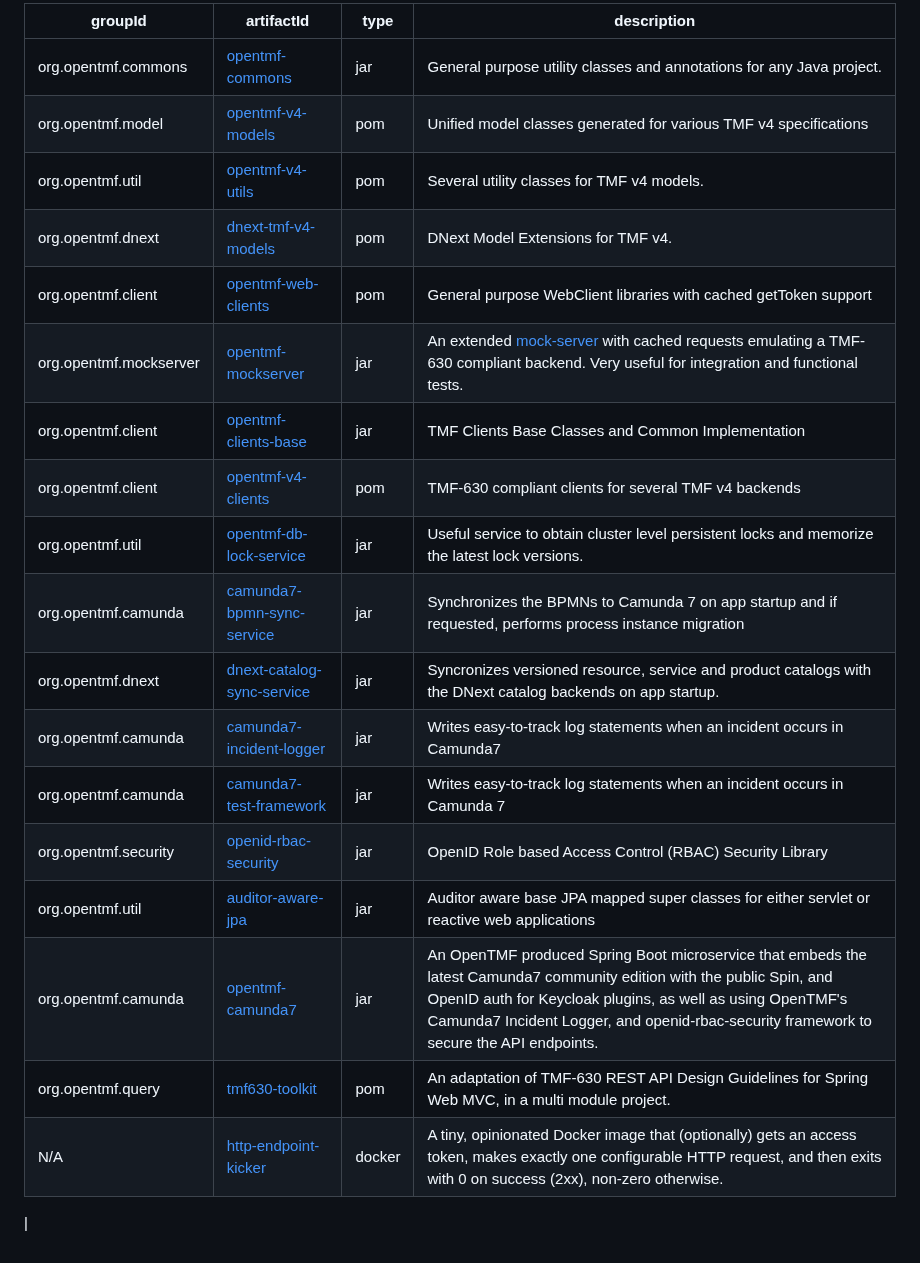
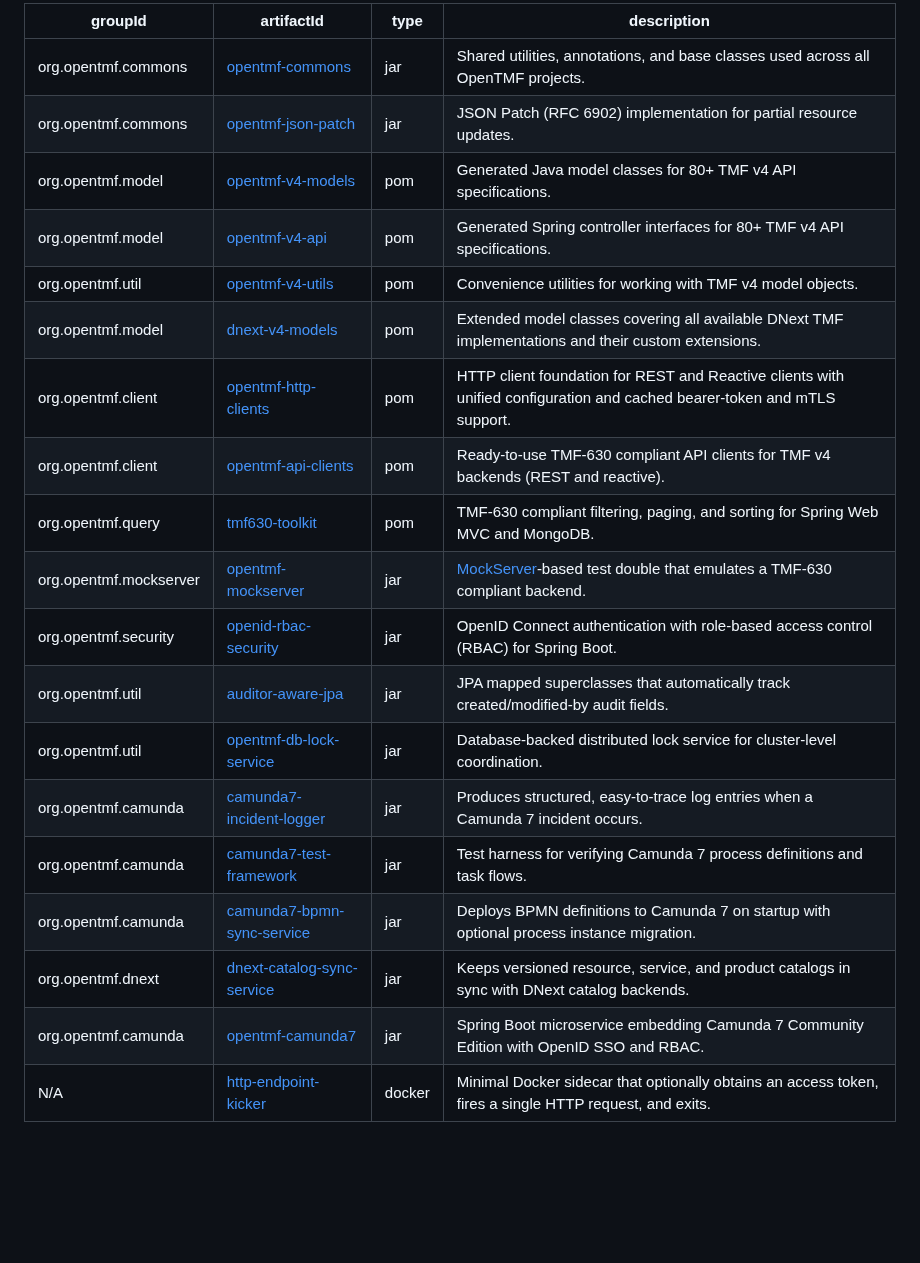
Before and after one commit to opentmf/opentmf-versions, a Markdown page: README.md, the part around one of its changes. GitHub-like rendering; blank space fills up the shorter version.

```diff
--- a/README.md
+++ b/README.md
@@ -47,22 +52,22 @@ And then you can depend on any OpenTMF project without specifying its version. F
 
-| groupId                | artifactId                                                                          | type   | description                                                                                                                                                                                                                                                                     |
-|------------------------|-------------------------------------------------------------------------------------|--------|---------------------------------------------------------------------------------------------------------------------------------------------------------------------------------------------------------------------------------------------------------------------------------|
-| org.opentmf.commons    | [opentmf-commons](https://github.com/opentmf/opentmf-commons)                       | jar    | General purpose utility classes and annotations for any Java project.                                                                                                                                                                                                           |
-| org.opentmf.model      | [opentmf-v4-models](https://github.com/opentmf/opentmf-v4-models)                   | pom    | Unified model classes generated for various TMF v4 specifications                                                                                                                                                                                                               |
-| org.opentmf.util       | [opentmf-v4-utils](https://github.com/opentmf/opentmf-v4-utils)                     | pom    | Several utility classes for TMF v4 models.                                                                                                                                                                                                                                      |
-| org.opentmf.dnext      | [dnext-tmf-v4-models](https://github.com/opentmf/dnext-opentmf-v4-models)           | pom    | DNext Model Extensions for TMF v4.                                                                                                                                                                                                                                              |
-| org.opentmf.client     | [opentmf-web-clients](https://github.com/opentmf/opentmf-web-clients)               | pom    | General purpose WebClient libraries with cached getToken support                                                                                                                                                                                                                |
-| org.opentmf.mockserver | [opentmf-mockserver](https://github.com/opentmf/opentmf-mockserver)                 | jar    | An extended [mock-server](https://mock-server.com/) with cached requests emulating a TMF-630 compliant backend. Very useful for integration and functional tests.                                                                                                               |
-| org.opentmf.client     | [opentmf-clients-base](https://github.com/opentmf/opentmf-clients-base)             | jar    | TMF Clients Base Classes and Common Implementation                                                                                                                                                                                                                              |
-| org.opentmf.client     | [opentmf-v4-clients](https://github.com/opentmf/opentmf-v4-clients)                 | pom    | TMF-630 compliant clients for several TMF v4 backends                                                                                                                                                                                                                           |
-| org.opentmf.util       | [opentmf-db-lock-service](https://github.com/opentmf/opentmf-db-lock-service)       | jar    | Useful service to obtain cluster level persistent locks and memorize the latest lock versions.                                                                                                                                                                                  |
-| org.opentmf.camunda    | [camunda7-bpmn-sync-service](https://github.com/opentmf/camunda7-bpmn-sync-service) | jar    | Synchronizes the BPMNs to Camunda 7 on app startup and if requested, performs process instance migration                                                                                                                                                                        |
-| org.opentmf.dnext      | [dnext-catalog-sync-service](https://github.com/opentmf/dnext-catalog-sync-service) | jar    | Syncronizes versioned resource, service and product catalogs with the DNext catalog backends on app startup.                                                                                                                                                                    |
-| org.opentmf.camunda    | [camunda7-incident-logger](https://github.com/opentmf/camunda7-incident-logger)     | jar    | Writes easy-to-track log statements when an incident occurs in Camunda7                                                                                                                                                                                                         |
-| org.opentmf.camunda    | [camunda7-test-framework](https://github.com/opentmf/camunda7-test-framework)       | jar    | Writes easy-to-track log statements when an incident occurs in Camunda 7                                                                                                                                                                                                        |
-| org.opentmf.security   | [openid-rbac-security](https://github.com/opentmf/openid-rbac-security)             | jar    | OpenID Role based Access Control (RBAC) Security Library                                                                                                                                                                                                                        |
-| org.opentmf.util       | [auditor-aware-jpa](https://github.com/opentmf/auditor-aware-jpa)                   | jar    | Auditor aware base JPA mapped super classes for either servlet or reactive web applications                                                                                                                                                                                     |
-| org.opentmf.camunda    | [opentmf-camunda7](https://github.com/opentmf/opentmf-camunda7)                     | jar    | An OpenTMF produced Spring Boot microservice that embeds the latest Camunda7 community edition with the public Spin, and OpenID auth for Keycloak plugins, as well as using OpenTMF's Camunda7 Incident Logger, and openid-rbac-security framework to secure the API endpoints. |
-| org.opentmf.query      | [tmf630-toolkit](https://github.com/opentmf/tmf630-toolkit)                         | pom    | An adaptation of TMF-630 REST API Design Guidelines for Spring Web MVC, in a multi module project.                                                                                                                                                                              |
-| N/A                    | [http-endpoint-kicker](https://github.com/opentmf/http-endpoint-kicker)             | docker | A tiny, opinionated Docker image that (optionally) gets an access token, makes exactly one configurable HTTP request, and then exits with 0 on success (2xx), non-zero otherwise.                                                                                               |
-|
+| groupId | artifactId | type | description                                                                                                               |
+|---|---|---|---------------------------------------------------------------------------------------------------------------------------|
+| org.opentmf.commons | [opentmf-commons](https://github.com/opentmf/opentmf-commons) | jar | Shared utilities, annotations, and base classes used across all OpenTMF projects.                                         |
+| org.opentmf.commons | [opentmf-json-patch](https://github.com/opentmf/opentmf-commons) | jar | JSON Patch (RFC 6902) implementation for partial resource updates.                                                        |
+| org.opentmf.model | [opentmf-v4-models](https://github.com/opentmf/opentmf-v4-models) | pom | Generated Java model classes for 80+ TMF v4 API specifications.                                                           |
+| org.opentmf.model | [opentmf-v4-api](https://github.com/opentmf/opentmf-v4-models) | pom | Generated Spring controller interfaces for 80+ TMF v4 API specifications.                                                 |
+| org.opentmf.util | [opentmf-v4-utils](https://github.com/opentmf/opentmf-v4-utils) | pom | Convenience utilities for working with TMF v4 model objects.                                                              |
+| org.opentmf.model | [dnext-v4-models](https://github.com/opentmf/dnext-opentmf-v4-models) | pom | Extended model classes covering all available DNext TMF implementations and their custom extensions.                      |
+| org.opentmf.client | [opentmf-http-clients](https://github.com/opentmf/opentmf-http-clients) | pom | HTTP client foundation for REST and Reactive clients with unified configuration and cached bearer-token and mTLS support. |
+| org.opentmf.client | [opentmf-api-clients](https://github.com/opentmf/opentmf-api-clients) | pom | Ready-to-use TMF-630 compliant API clients for TMF v4 backends (REST and reactive).                                       |
+| org.opentmf.query | [tmf630-toolkit](https://github.com/opentmf/tmf630-toolkit) | pom | TMF-630 compliant filtering, paging, and sorting for Spring Web MVC and MongoDB.                                          |
+| org.opentmf.mockserver | [opentmf-mockserver](https://github.com/opentmf/opentmf-mockserver) | jar | [MockServer](https://mock-server.com/)-based test double that emulates a TMF-630 compliant backend.                       |
+| org.opentmf.security | [openid-rbac-security](https://github.com/opentmf/openid-rbac-security) | jar | OpenID Connect authentication with role-based access control (RBAC) for Spring Boot.                                      |
+| org.opentmf.util | [auditor-aware-jpa](https://github.com/opentmf/auditor-aware-jpa) | jar | JPA mapped superclasses that automatically track created/modified-by audit fields.                                        |
+| org.opentmf.util | [opentmf-db-lock-service](https://github.com/opentmf/opentmf-db-lock-service) | jar | Database-backed distributed lock service for cluster-level coordination.                                                  |
+| org.opentmf.camunda | [camunda7-incident-logger](https://github.com/opentmf/camunda7-incident-logger) | jar | Produces structured, easy-to-trace log entries when a Camunda 7 incident occurs.                                          |
+| org.opentmf.camunda | [camunda7-test-framework](https://github.com/opentmf/camunda7-test-framework) | jar | Test harness for verifying Camunda 7 process definitions and task flows.                                                  |
+| org.opentmf.camunda | [camunda7-bpmn-sync-service](https://github.com/opentmf/camunda7-bpmn-sync-service) | jar | Deploys BPMN definitions to Camunda 7 on startup with optional process instance migration.                                |
+| org.opentmf.dnext | [dnext-catalog-sync-service](https://github.com/opentmf/dnext-catalog-sync-service) | jar | Keeps versioned resource, service, and product catalogs in sync with DNext catalog backends.                              |
+| org.opentmf.camunda | [opentmf-camunda7](https://github.com/opentmf/opentmf-camunda7) | jar | Spring Boot microservice embedding Camunda 7 Community Edition with OpenID SSO and RBAC.                                  |
+| N/A | [http-endpoint-kicker](https://github.com/opentmf/http-endpoint-kicker) | docker | Minimal Docker sidecar that optionally obtains an access token, fires a single HTTP request, and exits.                   |
```
Also changed, not shown: other parts of README.md (+19 -14 lines), CHANGELOG.md (+24 -0 lines), module-dependencies.png (added), opentmf-libraries.png (deleted), 2 other files.
